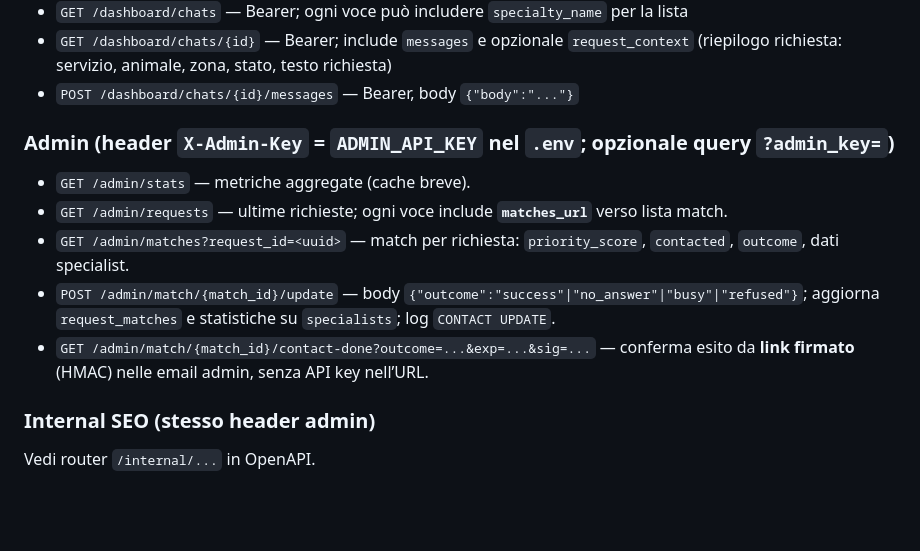
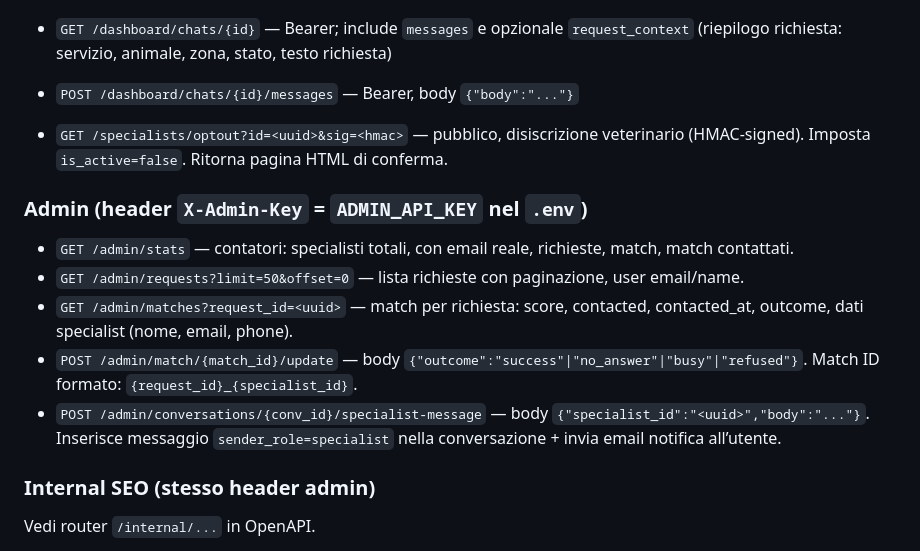
Before and after one commit to socialengaged/veterinario_full, a Markdown page: backend/sintesi/API.md, the part around the change. Drawn GitHub-style; blank space fills up the shorter version.

```diff
--- a/backend/sintesi/API.md
+++ b/backend/sintesi/API.md
@@ -19,13 +19,15 @@
 - `GET /dashboard/chats/{id}` — Bearer; include `messages` e opzionale `request_context` (riepilogo richiesta: servizio, animale, zona, stato, testo richiesta)
 - `POST /dashboard/chats/{id}/messages` — Bearer, body `{"body":"..."}`
 
-### Admin (header `X-Admin-Key` = `ADMIN_API_KEY` nel `.env`; opzionale query `?admin_key=`)
+- `GET /specialists/optout?id=<uuid>&sig=<hmac>` — pubblico, disiscrizione veterinario (HMAC-signed). Imposta `is_active=false`. Ritorna pagina HTML di conferma.
 
-- `GET /admin/stats` — metriche aggregate (cache breve).
-- `GET /admin/requests` — ultime richieste; ogni voce include **`matches_url`** verso lista match.
-- `GET /admin/matches?request_id=<uuid>` — match per richiesta: `priority_score`, `contacted`, `outcome`, dati specialist.
-- `POST /admin/match/{match_id}/update` — body `{"outcome":"success"|"no_answer"|"busy"|"refused"}`; aggiorna `request_matches` e statistiche su `specialists`; log `CONTACT UPDATE`.
-- `GET /admin/match/{match_id}/contact-done?outcome=...&exp=...&sig=...` — conferma esito da **link firmato** (HMAC) nelle email admin, senza API key nell’URL.
+### Admin (header `X-Admin-Key` = `ADMIN_API_KEY` nel `.env`)
+
+- `GET /admin/stats` — contatori: specialisti totali, con email reale, richieste, match, match contattati.
+- `GET /admin/requests?limit=50&offset=0` — lista richieste con paginazione, user email/name.
+- `GET /admin/matches?request_id=<uuid>` — match per richiesta: score, contacted, contacted_at, outcome, dati specialist (nome, email, phone).
+- `POST /admin/match/{match_id}/update` — body `{"outcome":"success"|"no_answer"|"busy"|"refused"}`. Match ID formato: `{request_id}_{specialist_id}`.
+- `POST /admin/conversations/{conv_id}/specialist-message` — body `{"specialist_id":"<uuid>","body":"..."}`. Inserisce messaggio `sender_role=specialist` nella conversazione + invia email notifica all’utente.
 
 ### Internal SEO (stesso header admin)
 
```
Also changed, not shown: backend/sintesi/PROGETTO_OVH_STATO.md (+12 -1 lines).
